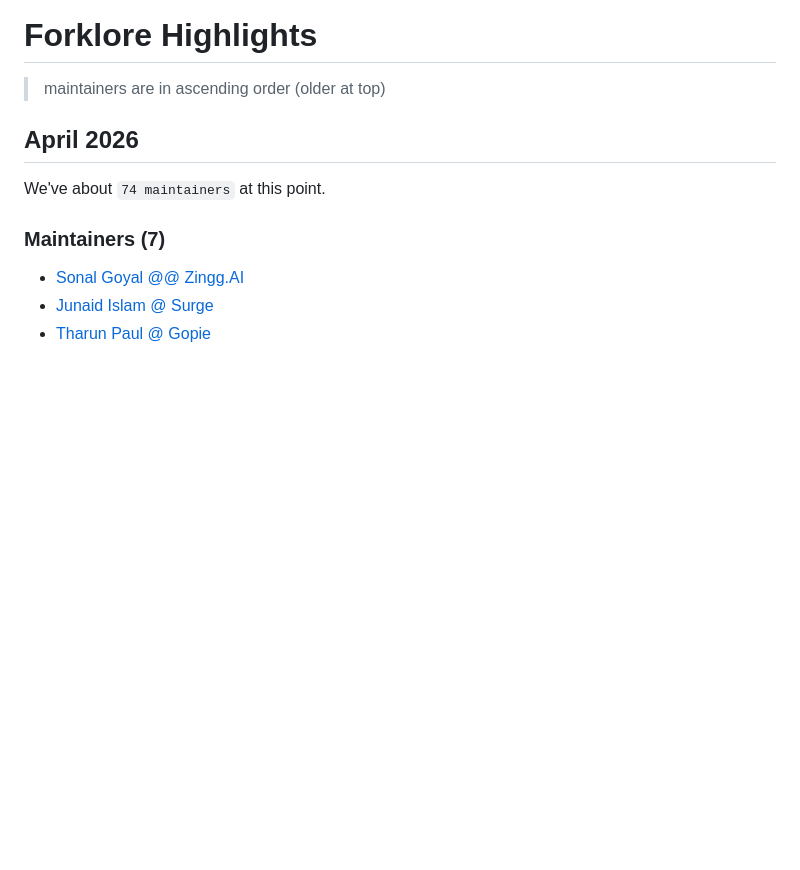
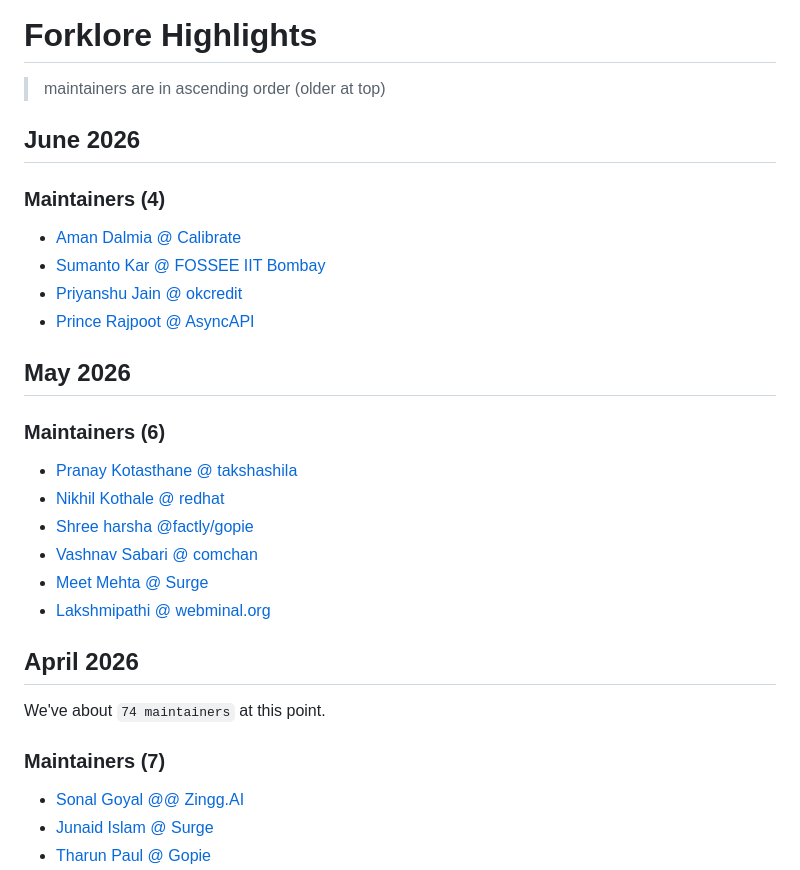
Before and after one commit to fossunited/forklore, a Markdown page: CHANGELOG.md, the part around the change. GitHub-like rendering; blank space fills up the shorter version.

Commit message:
docs: update changelog for new entries

```diff
--- a/CHANGELOG.md
+++ b/CHANGELOG.md
@@ -1,6 +1,26 @@
 # Forklore Highlights
 
 > maintainers are in ascending order (older at top)
+
+## June 2026
+
+### Maintainers (4)
+
+- [Aman Dalmia @ Calibrate](https://forklore.in/maintainers/dalmia)
+- [Sumanto Kar @ FOSSEE IIT Bombay](https://forklore.in/maintainers/Eyantra698Sumanto)
+- [Priyanshu Jain @ okcredit](https://forklore.in/maintainers/priyanshujain)
+- [Prince Rajpoot @ AsyncAPI](https://forklore.in/maintainers/princerajpoot20)
+
+## May 2026
+
+### Maintainers (6)
+
+- [Pranay Kotasthane @ takshashila](https://forklore.in/maintainers/pranaykotas)
+- [Nikhil Kothale @ redhat](https://forklore.in/maintainers/ntkathole)
+- [Shree harsha @factly/gopie](https://forklore.in/maintainers/shreeharsha-factly)
+- [Vashnav Sabari @ comchan](https://forklore.in/maintainers/Vaishnav-Sabari-Girish)
+- [Meet Mehta @ Surge](https://forklore.in/maintainers/SuperCoolPencil)
+- [Lakshmipathi @ webminal.org](https://forklore.in/maintainers/lakshmipathi)
 
 ## April 2026
 We've about `74 maintainers` at this point.
```
